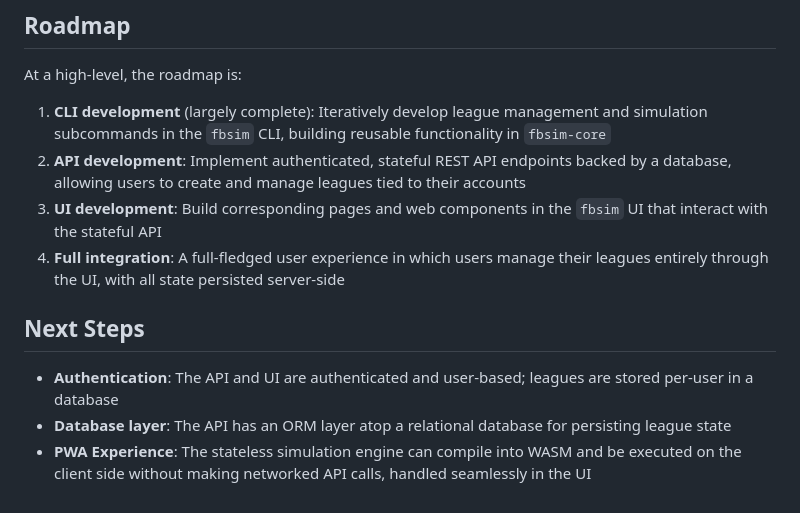
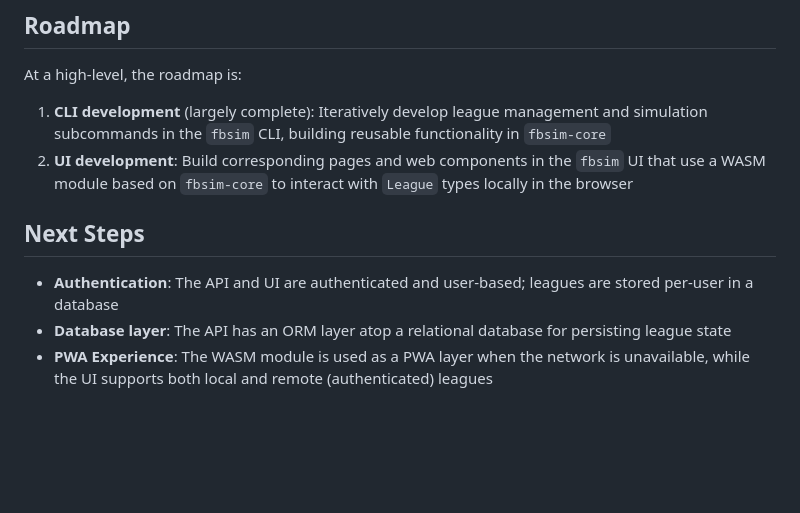
Before and after one commit to whatsacomputertho/fbsim-core, a Markdown page: docs/league-sim.md, the part around one of its changes. Drawn GitHub-style; blank space fills up the shorter version.

```diff
--- a/docs/league-sim.md
+++ b/docs/league-sim.md
@@ -1212,12 +1216,10 @@ Options:
 At a high-level, the roadmap is:
 
 1. **CLI development** (largely complete): Iteratively develop league management and simulation subcommands in the `fbsim` CLI, building reusable functionality in `fbsim-core`
-2. **API development**: Implement authenticated, stateful REST API endpoints backed by a database, allowing users to create and manage leagues tied to their accounts
-3. **UI development**: Build corresponding pages and web components in the `fbsim` UI that interact with the stateful API
-4. **Full integration**: A full-fledged user experience in which users manage their leagues entirely through the UI, with all state persisted server-side
+2. **UI development**: Build corresponding pages and web components in the `fbsim` UI that use a WASM module based on `fbsim-core` to interact with `League` types locally in the browser
 
 ## Next Steps
 
 - **Authentication**: The API and UI are authenticated and user-based; leagues are stored per-user in a database
 - **Database layer**: The API has an ORM layer atop a relational database for persisting league state
-- **PWA Experience**: The stateless simulation engine can compile into WASM and be executed on the client side without making networked API calls, handled seamlessly in the UI
+- **PWA Experience**: The WASM module is used as a PWA layer when the network is unavailable, while the UI supports both local and remote (authenticated) leagues
```
Also changed, not shown: other parts of docs/league-sim.md (+81 -77 lines).
